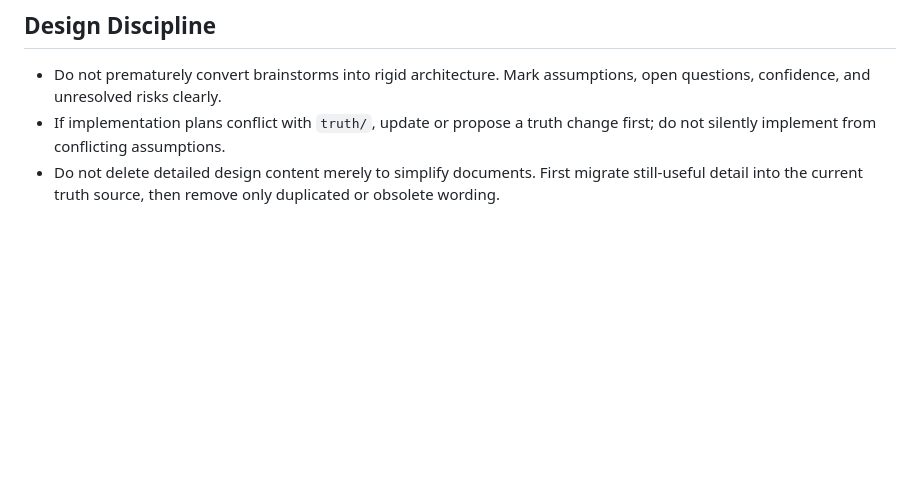
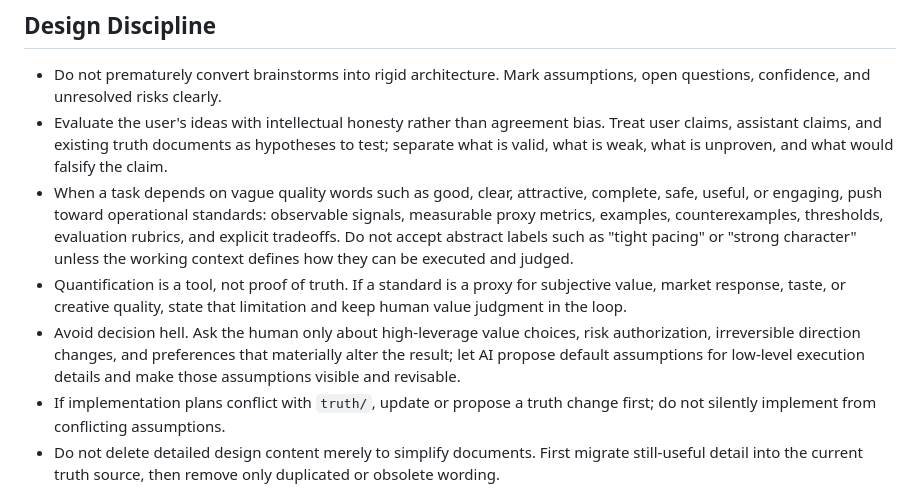
Before and after one commit to tiachuaxiyashua/jingu, a Markdown page: AGENTS.md, the part around the change. Drawn GitHub-style; blank space fills up the shorter version.

Commit message:
Add objective evaluation discipline

```diff
--- a/AGENTS.md
+++ b/AGENTS.md
@@ -15,6 +15,10 @@ Jingu means the golden headband on Sun Wukong. In this project it represents the
 ## Design Discipline
 
 - Do not prematurely convert brainstorms into rigid architecture. Mark assumptions, open questions, confidence, and unresolved risks clearly.
+- Evaluate the user's ideas with intellectual honesty rather than agreement bias. Treat user claims, assistant claims, and existing truth documents as hypotheses to test; separate what is valid, what is weak, what is unproven, and what would falsify the claim.
+- When a task depends on vague quality words such as good, clear, attractive, complete, safe, useful, or engaging, push toward operational standards: observable signals, measurable proxy metrics, examples, counterexamples, thresholds, evaluation rubrics, and explicit tradeoffs. Do not accept abstract labels such as "tight pacing" or "strong character" unless the working context defines how they can be executed and judged.
+- Quantification is a tool, not proof of truth. If a standard is a proxy for subjective value, market response, taste, or creative quality, state that limitation and keep human value judgment in the loop.
+- Avoid decision hell. Ask the human only about high-leverage value choices, risk authorization, irreversible direction changes, and preferences that materially alter the result; let AI propose default assumptions for low-level execution details and make those assumptions visible and revisable.
 - If implementation plans conflict with `truth/`, update or propose a truth change first; do not silently implement from conflicting assumptions.
 - Do not delete detailed design content merely to simplify documents. First migrate still-useful detail into the current truth source, then remove only duplicated or obsolete wording.
 - Do not treat a document shape, callable API, status label, or demo shell as completion. Mature completion means truth alignment, clear ownership, executable or reviewable path, tests or evidence, and explicit remaining risks.
```
